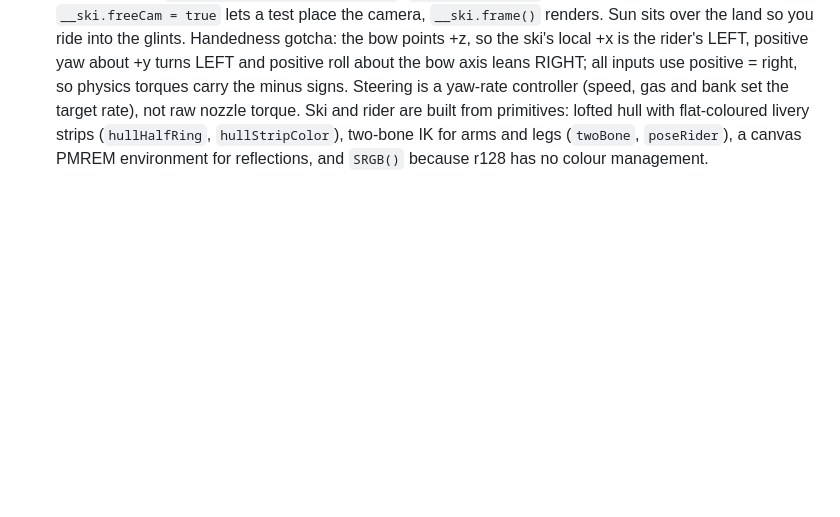
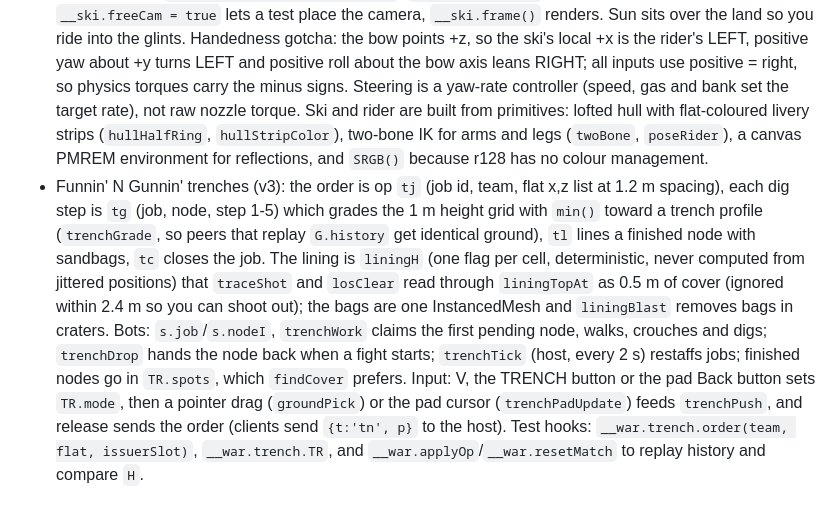
Before and after one commit to JJninjaFu/ClaudeinCloud, a Markdown page: CLAUDE.md, the part around the change. Drawn GitHub-style; blank space fills up the shorter version.

```diff
--- a/CLAUDE.md
+++ b/CLAUDE.md
@@ -19,3 +19,4 @@
 - Test environment note: cdnjs may be blocked from the sandbox. Grab three.js r128 with `git clone --depth 1 --branch r128 --filter=blob:none --sparse https://github.com/mrdoob/three.js` + `git sparse-checkout set --no-cone /build/three.min.js`, then Playwright `page.route('**/three.min.js', ...)` to serve it.
 - Funnin' N Gunnin' vehicles (v2): `vehicles[]` (per side jeep, APC, tank, jeep at `v.spot` by HQ), `VT` holds stats/seats (seat 0 driver, 1 gunner, rest riders; `sealed` = APC/tank hide and protect the crew). A soldier in a vehicle has `s.veh`/`s.seat` and is skipped by the foot AI. `vehStep(v, ctl, dt, auth)` drives (only `auth` crushes trees/sandbags/walls and runs people over), `botDrive` follows vehicle flow fields `vflow` (walls inflated by 2 cells), `botGunner` aims the turret, `crewUpdate` fills seats. Net: client drives its own vehicle and sends `V`/`TY`; snapshots carry `V` (vehicle states) and seat codes in soldier slot 10. `__war.vehicles`, `__war.respawnVehicle`, `__war.enterVehicle` help tests. Build parts live outside the repo; edit `funnin-n-gunnin/index.html` directly if they're gone.
 - Rippin' N Flippin' (`rippin-n-flippin/`, stand-up jetski): water is three CPU FFT cascades (`Cascade`, 64², JONSWAP wind sea + swell scaled to Hs) uploaded as half-float textures, plus a shoaling surf swell (`surfAt`, table shared with GLSL) and a GPU ripple sim for the wake (`stepRipples`, window follows the ski). `waterAt(x,z)` is the physics-side sample of the same waves; `groundH` is the bay floor/beach in JS and GLSL. Hull physics: `HPTS` sample points with buoyancy + planing pressure along each point's normal, thrust vectoring at the pump (`SKI.nozzle`), air control torques when no point is wet. `window.__ski` exposes state; `__ski.sim(seconds, inputOrFn)`, `__ski.launch(vy)` throws the ski for flip tests, `__ski.freeCam = true` lets a test place the camera, `__ski.frame()` renders. Sun sits over the land so you ride into the glints. Handedness gotcha: the bow points +z, so the ski's local +x is the rider's LEFT, positive yaw about +y turns LEFT and positive roll about the bow axis leans RIGHT; all inputs use positive = right, so physics torques carry the minus signs. Steering is a yaw-rate controller (speed, gas and bank set the target rate), not raw nozzle torque. Ski and rider are built from primitives: lofted hull with flat-coloured livery strips (`hullHalfRing`, `hullStripColor`), two-bone IK for arms and legs (`twoBone`, `poseRider`), a canvas PMREM environment for reflections, and `SRGB()` because r128 has no colour management.
+- Funnin' N Gunnin' trenches (v3): the order is op `tj` (job id, team, flat x,z list at 1.2 m spacing), each dig step is `tg` (job, node, step 1-5) which grades the 1 m height grid with `min()` toward a trench profile (`trenchGrade`, so peers that replay `G.history` get identical ground), `tl` lines a finished node with sandbags, `tc` closes the job. The lining is `liningH` (one flag per cell, deterministic, never computed from jittered positions) that `traceShot` and `losClear` read through `liningTopAt` as 0.5 m of cover (ignored within 2.4 m so you can shoot out); the bags are one InstancedMesh and `liningBlast` removes bags in craters. Bots: `s.job`/`s.nodeI`, `trenchWork` claims the first pending node, walks, crouches and digs; `trenchDrop` hands the node back when a fight starts; `trenchTick` (host, every 2 s) restaffs jobs; finished nodes go in `TR.spots`, which `findCover` prefers. Input: V, the TRENCH button or the pad Back button sets `TR.mode`, then a pointer drag (`groundPick`) or the pad cursor (`trenchPadUpdate`) feeds `trenchPush`, and release sends the order (clients send `{t:'tn', p}` to the host). Test hooks: `__war.trench.order(team, flat, issuerSlot)`, `__war.trench.TR`, and `__war.applyOp`/`__war.resetMatch` to replay history and compare `H`.
```
Also changed, not shown: README.md (+4 -3 lines).
